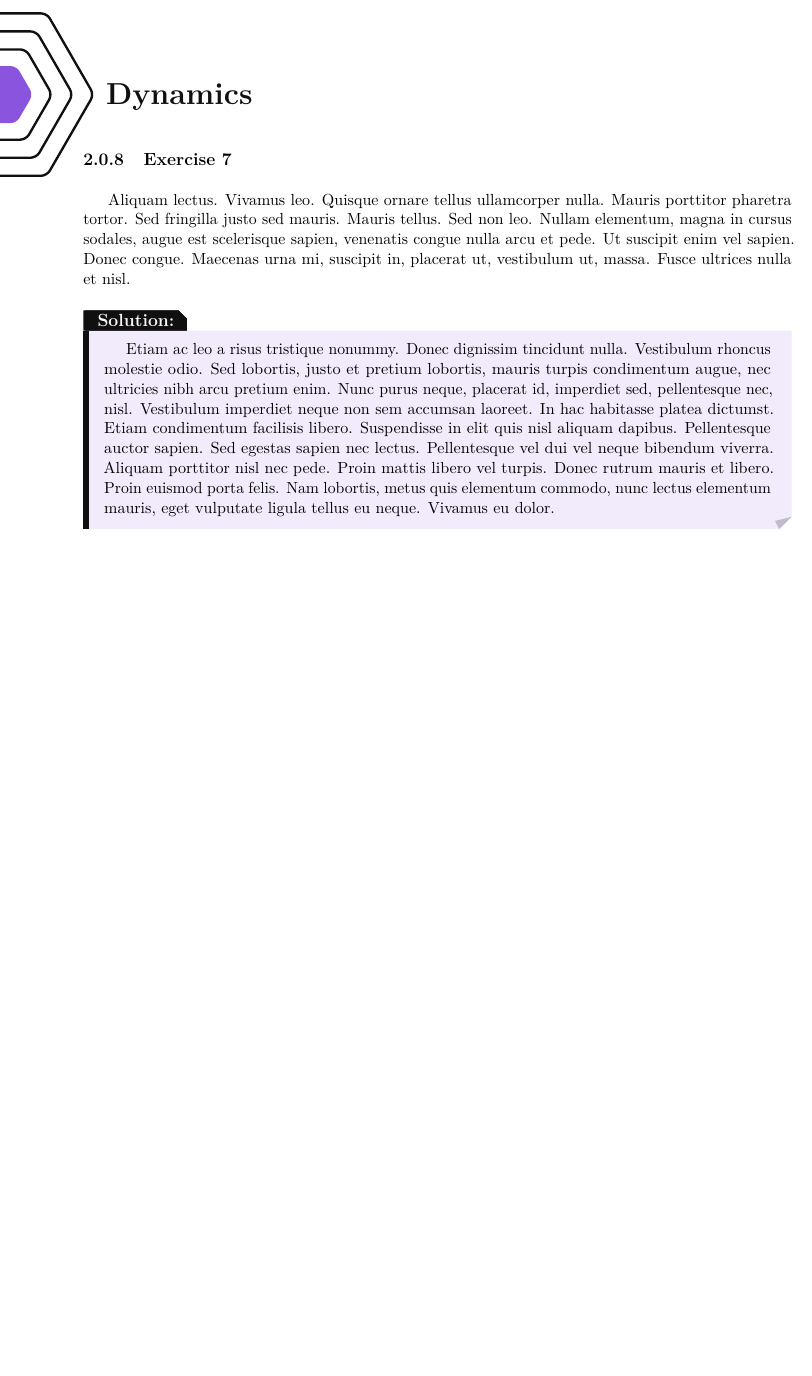
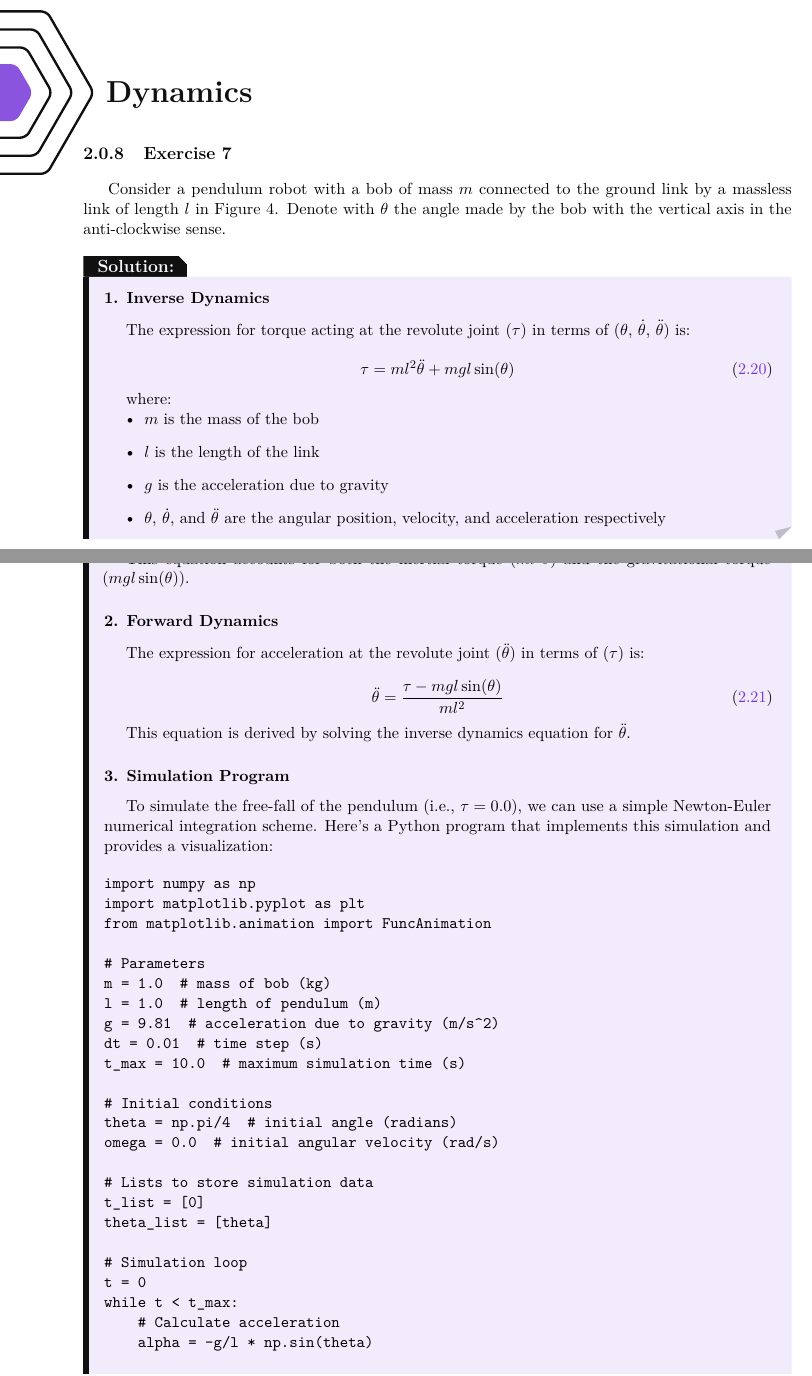
Before and after one commit to AmirSamanMirjalili/Robotics-Exercise, a LaTeX thesis (Tex/main.tex, which reads Tex/mechanics.tex): part of page 30 of 37 before the commit and two parts of pages 30 and 31 of 39 after it, the two joined at a grey line, cut so that both start at the same text, the shorter picture padded with empty space. Compiled offline with pdfLaTeX.

Commit message:
E7 complete _ writing remain

```diff
--- a/Tex/mechanics.tex
+++ b/Tex/mechanics.tex
@@ -1136,7 +1136,64 @@ These conversions can be implemented as wrapper functions around the black-box m
 
 \section{Dynamics}
 \subsection{Exercise 7}
-\lipsum[13]
+Consider a pendulum robot with a bob of mass $m$ connected to the ground link by a massless link of length $l$ in Figure 4. Denote with $\theta$ the angle made by the bob with the vertical axis in the anti-clockwise sense.
 
 \begin{solution}
-    \lipsum[14]
+
+\subsubsection*{1. Inverse Dynamics}
+
+The expression for torque acting at the revolute joint ($\tau$) in terms of ($\theta$, $\dot{\theta}$, $\ddot{\theta}$) is:
+
+\begin{equation}
+    \tau = ml^2\ddot{\theta} + mgl\sin(\theta)
+\end{equation}
+
+where:
+\begin{itemize}
+    \item $m$ is the mass of the bob
+    \item $l$ is the length of the link
+    \item $g$ is the acceleration due to gravity
+    \item $\theta$, $\dot{\theta}$, and $\ddot{\theta}$ are the angular position, velocity, and acceleration respectively
+\end{itemize}
+
+This equation accounts for both the inertial torque ($ml^2\ddot{\theta}$) and the gravitational torque ($mgl\sin(\theta)$).
+
+\subsubsection*{2. Forward Dynamics}
+
+The expression for acceleration at the revolute joint ($\ddot{\theta}$) in terms of ($\tau$) is:
+
+\begin{equation}
+    \ddot{\theta} = \frac{\tau - mgl\sin(\theta)}{ml^2}
+\end{equation}
+
+This equation is derived by solving the inverse dynamics equation for $\ddot{\theta}$.
+
+\subsubsection*{3. Simulation Program}
+
+To simulate the free-fall of the pendulum (i.e., $\tau = 0.0$), we can use a simple Newton-Euler numerical integration scheme. Here's a Python program that implements this simulation and provides a visualization:
+
+\begin{verbatim}
+import numpy as np
+import matplotlib.pyplot as plt
+from matplotlib.animation import FuncAnimation
+
+# Parameters
+m = 1.0  # mass of bob (kg)
+l = 1.0  # length of pendulum (m)
+g = 9.81  # acceleration due to gravity (m/s^2)
+dt = 0.01  # time step (s)
+t_max = 10.0  # maximum simulation time (s)
+
+# Initial conditions
+theta = np.pi/4  # initial angle (radians)
+omega = 0.0  # initial angular velocity (rad/s)
+
+# Lists to store simulation data
+t_list = [0]
+theta_list = [theta]
+
+# Simulation loop
+t = 0
+while t < t_max:
+    # Calculate acceleration
+    alpha = -g/l * np.sin(theta)
```
Also changed, not shown: Tex/main.pdf, Tex/mechanics.tex (50 more changed lines), 8 other files.
